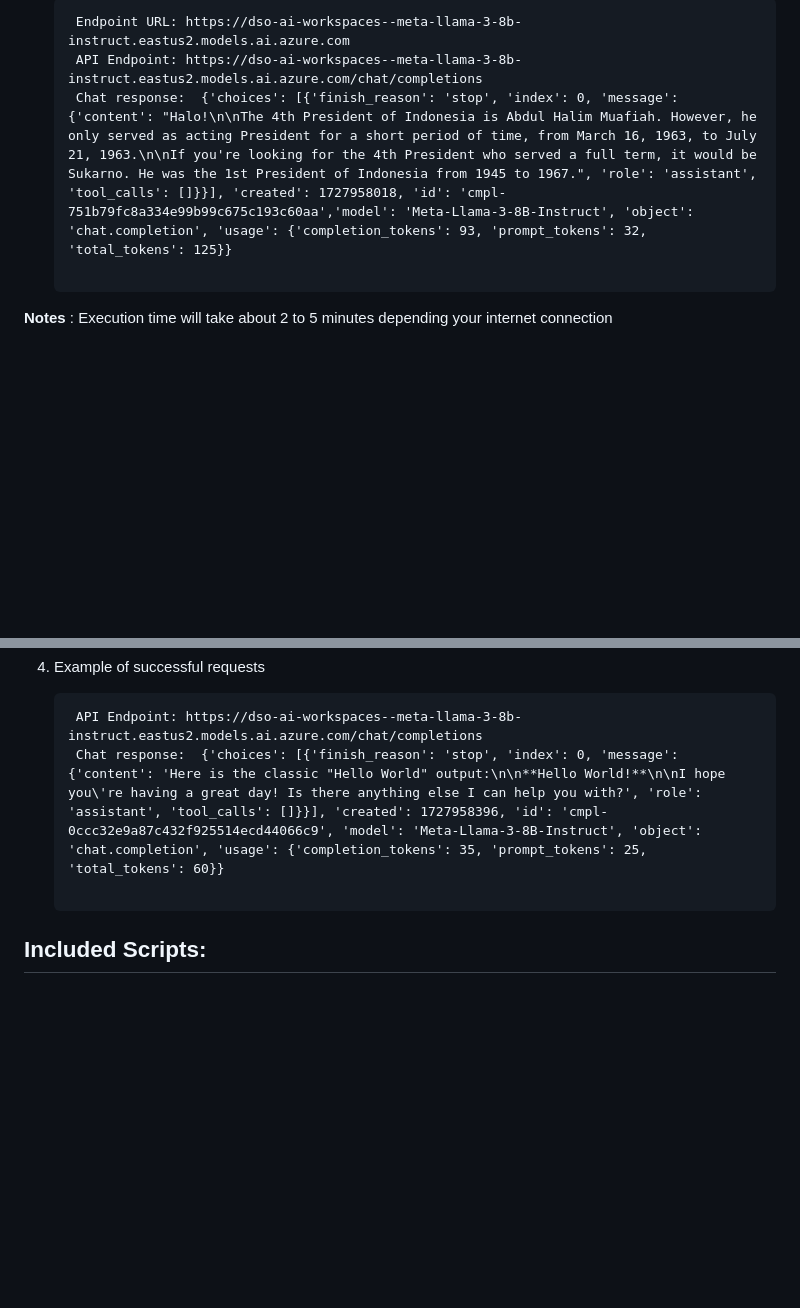
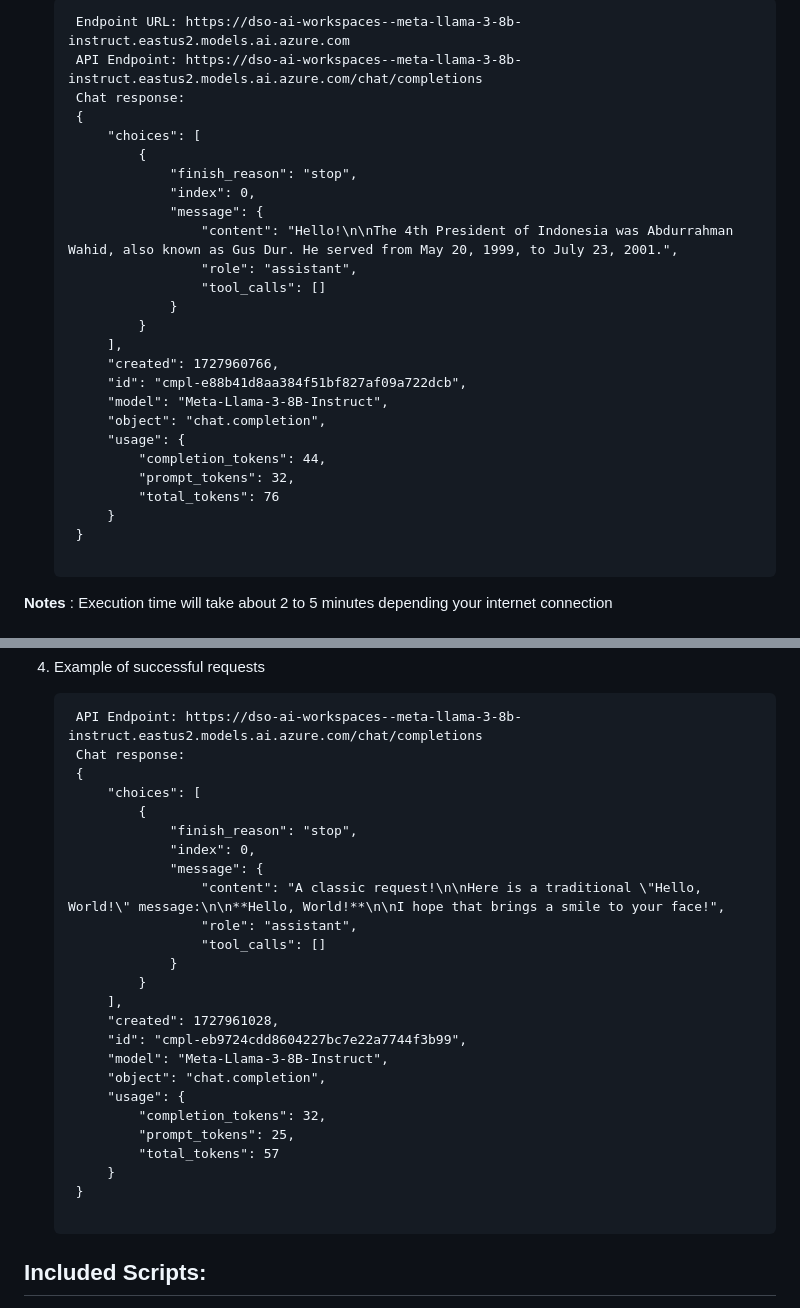
Before and after one commit to GDP-ADMIN/codehub, a Markdown page: azure-ai/README.md, 2 parts joined by grey strips. Rendered like a GitHub page; blank space fills up the shorter version.

Commit message:
docs: update readme

```diff
--- a/azure-ai/README.md
+++ b/azure-ai/README.md
@@ -29,7 +29,29 @@ Before running the scripts, ensure the following:
     <pre>
     Endpoint URL: https://dso-ai-workspaces-<user-name-email-gdplabs>-meta-llama-3-8b-instruct.eastus2.models.ai.azure.com
     API Endpoint: https://dso-ai-workspaces-<user-name-email-gdplabs>-meta-llama-3-8b-instruct.eastus2.models.ai.azure.com/chat/completions
-    Chat response:  {'choices': [{'finish_reason': 'stop', 'index': 0, 'message': {'content': "Halo!\n\nThe 4th President of Indonesia is Abdul Halim Muafiah. However, he only served as acting President for a short period of time, from March 16, 1963, to July 21, 1963.\n\nIf you're looking for the 4th President who served a full term, it would be Sukarno. He was the 1st President of Indonesia from 1945 to 1967.", 'role': 'assistant', 'tool_calls': []}}], 'created': 1727958018, 'id': 'cmpl-751b79fc8a334e99b99c675c193c60aa','model': 'Meta-Llama-3-8B-Instruct', 'object': 'chat.completion', 'usage': {'completion_tokens': 93, 'prompt_tokens': 32, 'total_tokens': 125}}
+    Chat response:
+    {
+        "choices": [
+            {
+                "finish_reason": "stop",
+                "index": 0,
+                "message": {
+                    "content": "Hello!\n\nThe 4th President of Indonesia was Abdurrahman Wahid, also known as Gus Dur. He served from May 20, 1999, to July 23, 2001.",
+                    "role": "assistant",
+                    "tool_calls": []
+                }
+            }
+        ],
+        "created": 1727960766,
+        "id": "cmpl-e88b41d8aa384f51bf827af09a722dcb",
+        "model": "Meta-Llama-3-8B-Instruct",
+        "object": "chat.completion",
+        "usage": {
+            "completion_tokens": 44,
+            "prompt_tokens": 32,
+            "total_tokens": 76
+        }
+    }
     </pre>
 
 **Notes** : Execution time will take about 2 to 5 minutes depending your internet connection
@@ -72,7 +94,29 @@ If you want to run model_testing.py by changing the prompting, you can follow th
 4. Example of successful requests
     <pre>
     API Endpoint: https://dso-ai-workspaces-<user-name-email-gdplabs>-meta-llama-3-8b-instruct.eastus2.models.ai.azure.com/chat/completions
-    Chat response:  {'choices': [{'finish_reason': 'stop', 'index': 0, 'message': {'content': 'Here is the classic "Hello World" output:\n\n**Hello World!**\n\nI hope you\'re having a great day! Is there anything else I can help you with?', 'role': 'assistant', 'tool_calls': []}}], 'created': 1727958396, 'id': 'cmpl-0ccc32e9a87c432f925514ecd44066c9', 'model': 'Meta-Llama-3-8B-Instruct', 'object': 'chat.completion', 'usage': {'completion_tokens': 35, 'prompt_tokens': 25, 'total_tokens': 60}}
+    Chat response:
+    {
+        "choices": [
+            {
+                "finish_reason": "stop",
+                "index": 0,
+                "message": {
+                    "content": "A classic request!\n\nHere is a traditional \"Hello, World!\" message:\n\n**Hello, World!**\n\nI hope that brings a smile to your face!",
+                    "role": "assistant",
+                    "tool_calls": []
+                }
+            }
+        ],
+        "created": 1727961028,
+        "id": "cmpl-eb9724cdd8604227bc7e22a7744f3b99",
+        "model": "Meta-Llama-3-8B-Instruct",
+        "object": "chat.completion",
+        "usage": {
+            "completion_tokens": 32,
+            "prompt_tokens": 25,
+            "total_tokens": 57
+        }
+    }
     </pre>
 
 
```
